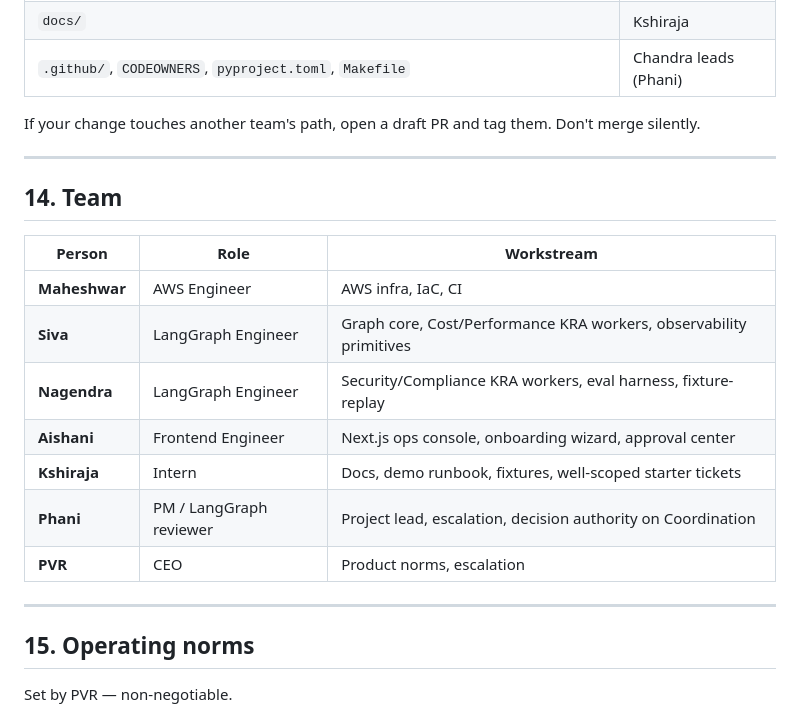
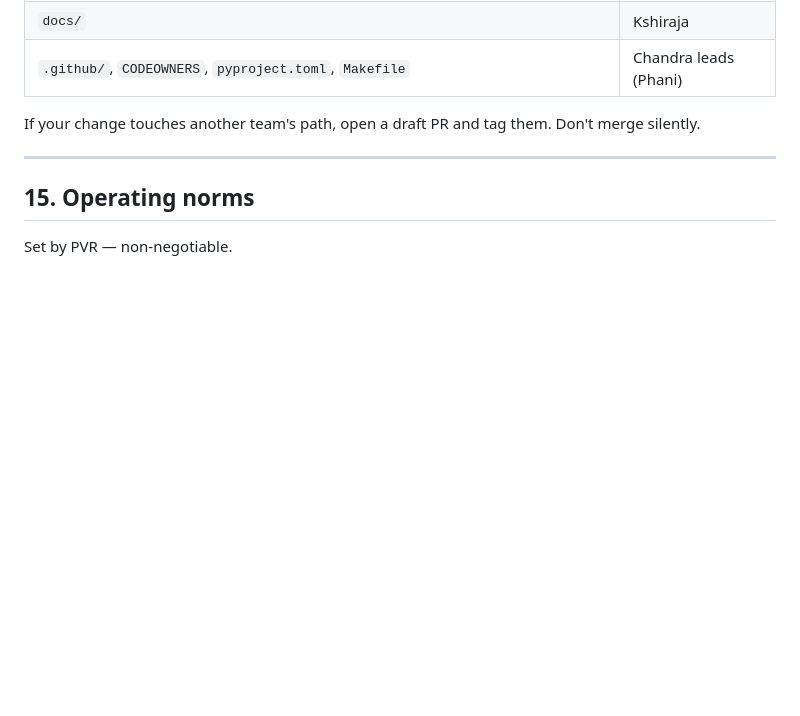
Before and after one commit to MalkapurapuSivamanikanta/digital-worker_factory, a Markdown page: README.md, the part around the change. GitHub-like rendering; blank space fills up the shorter version.

Commit message:
Removed names in readme

```diff
--- a/README.md
+++ b/README.md
@@ -651,20 +651,6 @@ If your change touches another team's path, open a draft PR and tag them. Don't
 
 ---
 
-## 14. Team
-
-| Person | Role | Workstream |
-|--------|------|-----------|
-| **Maheshwar** | AWS Engineer | AWS infra, IaC, CI |
-| **Siva** | LangGraph Engineer | Graph core, Cost/Performance KRA workers, observability primitives |
-| **Nagendra** | LangGraph Engineer | Security/Compliance KRA workers, eval harness, fixture-replay |
-| **Aishani** | Frontend Engineer | Next.js ops console, onboarding wizard, approval center |
-| **Kshiraja** | Intern | Docs, demo runbook, fixtures, well-scoped starter tickets |
-| **Phani** | PM / LangGraph reviewer | Project lead, escalation, decision authority on Coordination |
-| **PVR** | CEO | Product norms, escalation |
-
----
-
 ## 15. Operating norms
 
 Set by PVR — non-negotiable.
```
